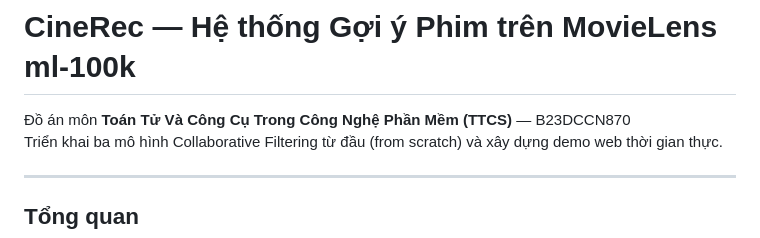
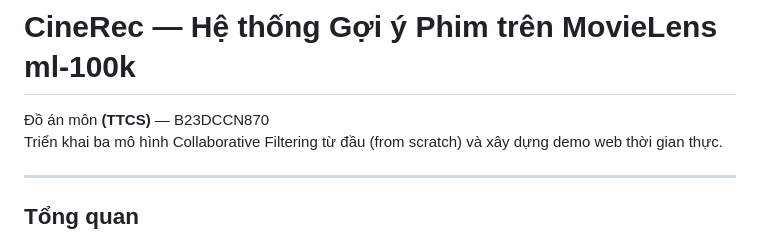
Before and after one commit to nvcuoq12/TTCS-2026, a Markdown page: README.md, the part around the change. GitHub-like rendering.

```diff
--- a/README.md
+++ b/README.md
@@ -1,6 +1,6 @@
 # CineRec — Hệ thống Gợi ý Phim trên MovieLens ml-100k
 
-Đồ án môn **Toán Tử Và Công Cụ Trong Công Nghệ Phần Mềm (TTCS)** — B23DCCN870
+Đồ án môn **(TTCS)** — B23DCCN870
 Triển khai ba mô hình Collaborative Filtering từ đầu (from scratch) và xây dựng demo web thời gian thực.
 
 ---
```
